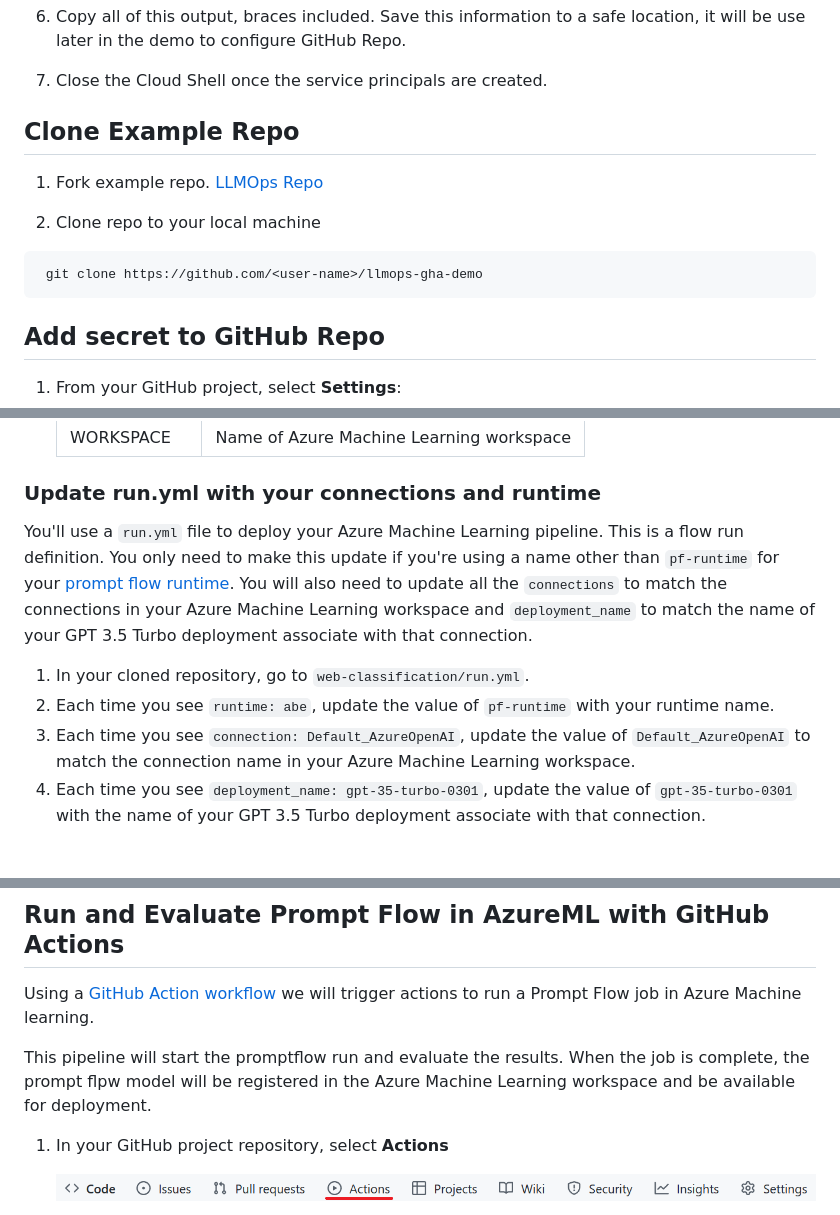
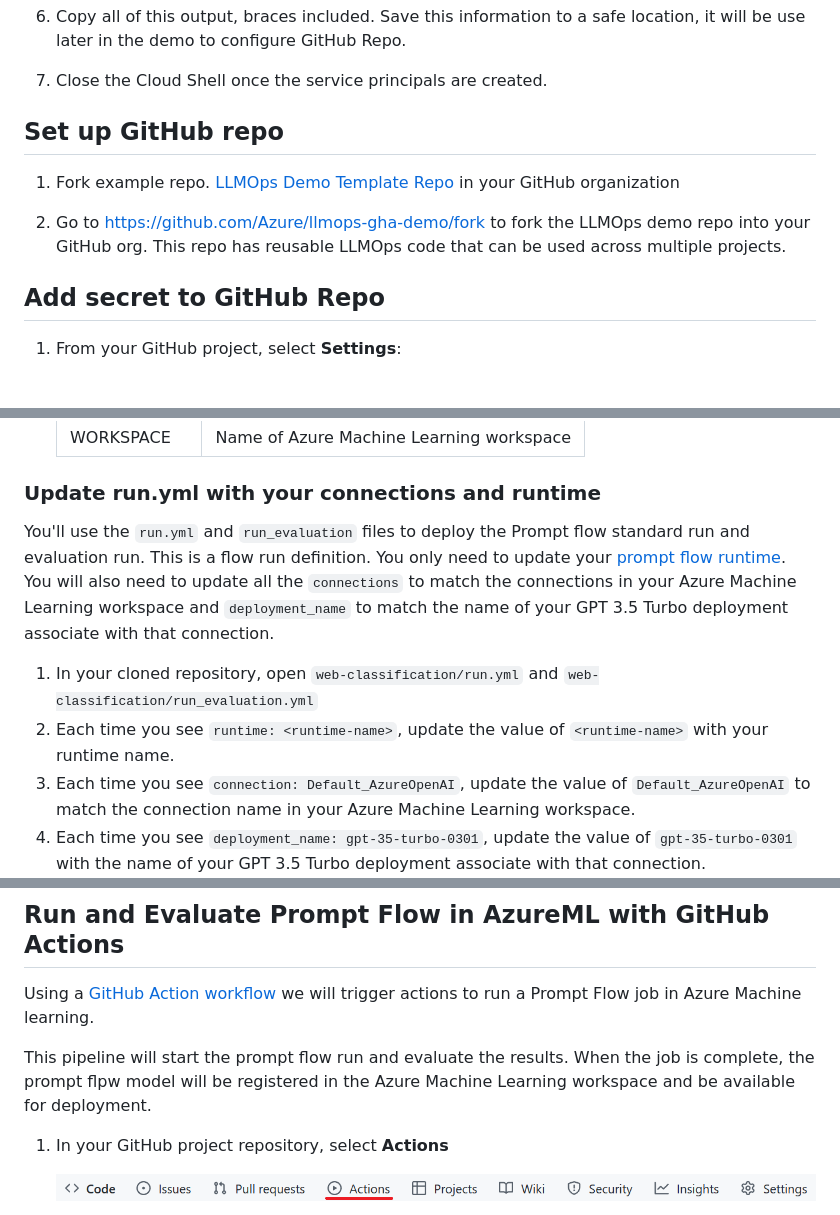
Before and after one commit to Azure/llmops-gha-demo, a Markdown page: docs/e2e_llmops_with_promptflow.md, 3 parts joined by grey strips. Rendered like a GitHub page; blank space fills up the shorter version.

````diff
--- a/docs/e2e_llmops_with_promptflow.md
+++ b/docs/e2e_llmops_with_promptflow.md
@@ -83,13 +83,11 @@ Before you can set up an Promptflow project with Machine Learning, you need to s
 
 1. Close the Cloud Shell once the service principals are created.
 
-## Clone Example Repo
-1. Fork example repo. [LLMOps Repo](https://github.com/Azure/llmops-gha-demo/fork)
+## Set up GitHub repo
+1. Fork example repo. [LLMOps Demo Template Repo](https://github.com/Azure/llmops-gha-demo/) in your GitHub organization
 
-1. Clone repo to your local machine
-```
- git clone https://github.com/<user-name>/llmops-gha-demo
-```
+1. Go to https://github.com/Azure/llmops-gha-demo/fork to fork the LLMOps demo repo into your GitHub org. This repo has reusable LLMOps code that can be used across multiple projects.
+
 ## Add secret to GitHub Repo
 
 1. From your GitHub project, select **Settings**:
@@ -137,10 +141,10 @@ You'll need to update the CLI setup file variables to match your workspace.
 
 ### Update run.yml with your connections and runtime
 
-You'll use a `run.yml` file to deploy your Azure Machine Learning pipeline. This is a flow run definition. You only need to make this update if you're using a name other than `pf-runtime` for your [prompt flow runtime](https://learn.microsoft.com/azure/machine-learning/prompt-flow/how-to-create-manage-runtime). You will also need to update all the `connections` to match the connections in your Azure Machine Learning workspace and `deployment_name` to match the name of your GPT 3.5 Turbo deployment associate with that connection.
+You'll use the `run.yml` and `run_evaluation` files to deploy the Prompt flow standard run and evaluation run. This is a flow run definition. You only need to update your [prompt flow runtime](https://learn.microsoft.com/azure/machine-learning/prompt-flow/how-to-create-manage-runtime). You will also need to update all the `connections` to match the connections in your Azure Machine Learning workspace and `deployment_name` to match the name of your GPT 3.5 Turbo deployment associate with that connection.
 
-1. In your cloned repository, go to `web-classification/run.yml`.
-1. Each time you see `runtime: abe`, update the value of `pf-runtime` with your runtime name.
+1. In your cloned repository, open `web-classification/run.yml` and `web-classification/run_evaluation.yml`
+1. Each time you see `runtime: <runtime-name>`, update the value of `<runtime-name>` with your runtime name.
 1. Each time you see `connection: Default_AzureOpenAI`, update the value of `Default_AzureOpenAI`  to match the connection name in your Azure Machine Learning workspace.
 1. Each time you see `deployment_name: gpt-35-turbo-0301`, update the value of `gpt-35-turbo-0301` with the name of your GPT 3.5 Turbo deployment associate with that connection.
 
@@ -171,7 +175,7 @@ This training pipeline contains the following steps:
 ## Run and Evaluate Prompt Flow in AzureML with GitHub Actions
 Using a [GitHub Action workflow](https://learn.microsoft.com/en-us/azure/machine-learning/how-to-github-actions-machine-learning?view=azureml-api-2&tabs=userlevel#step-5-run-your-github-actions-workflow) we will trigger actions to run a Prompt Flow job in Azure Machine learning.
 
-This pipeline will start the promptflow run and evaluate the results. When the job is complete, the prompt flpw model will be registered in the Azure Machine Learning workspace and be available for deployment.
+This pipeline will start the prompt flow run and evaluate the results. When the job is complete, the prompt flpw model will be registered in the Azure Machine Learning workspace and be available for deployment.
 
 1. In your GitHub project repository, select **Actions**
 
````
Also changed, not shown: other parts of docs/e2e_llmops_with_promptflow.md (+16 -11 lines), docs/media/e2e-llmops/promptflow_connections.png (added).
